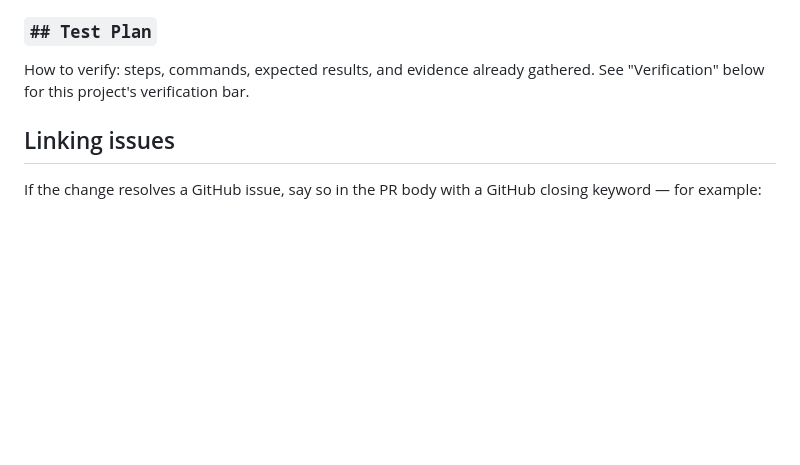
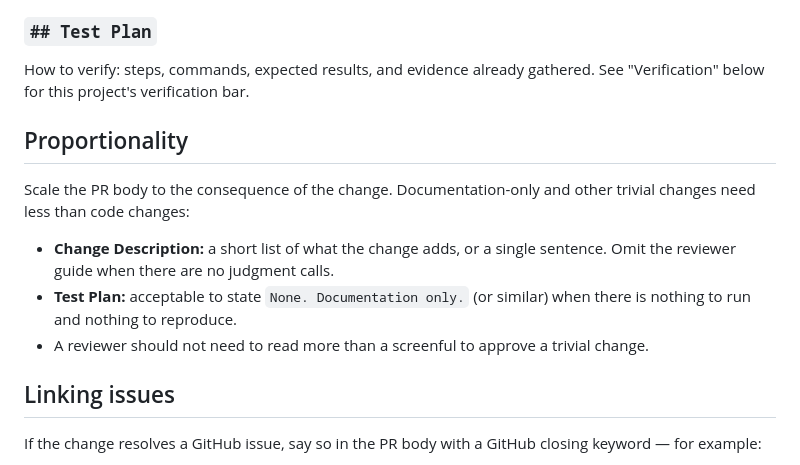
Before and after one commit to seanmarcia/pompeii-recorder, a Markdown page: CONTRIBUTING.md, the part around the change. GitHub-like rendering; blank space fills up the shorter version.

Commit message:
docs: scale PR body length to change consequence

```diff
--- a/CONTRIBUTING.md
+++ b/CONTRIBUTING.md
@@ -58,6 +58,18 @@ What changed, at a high level, and **why**.
 How to verify: steps, commands, expected results, and evidence already
 gathered. See "Verification" below for this project's verification bar.
 
+## Proportionality
+
+Scale the PR body to the consequence of the change. Documentation-only and
+other trivial changes need less than code changes:
+
+- **Change Description:** a short list of what the change adds, or a
+  single sentence. Omit the reviewer guide when there are no judgment calls.
+- **Test Plan:** acceptable to state `None. Documentation only.` (or
+  similar) when there is nothing to run and nothing to reproduce.
+- A reviewer should not need to read more than a screenful to approve a
+  trivial change.
+
 ## Linking issues
 
 If the change resolves a GitHub issue, say so in the PR body with a GitHub
```
